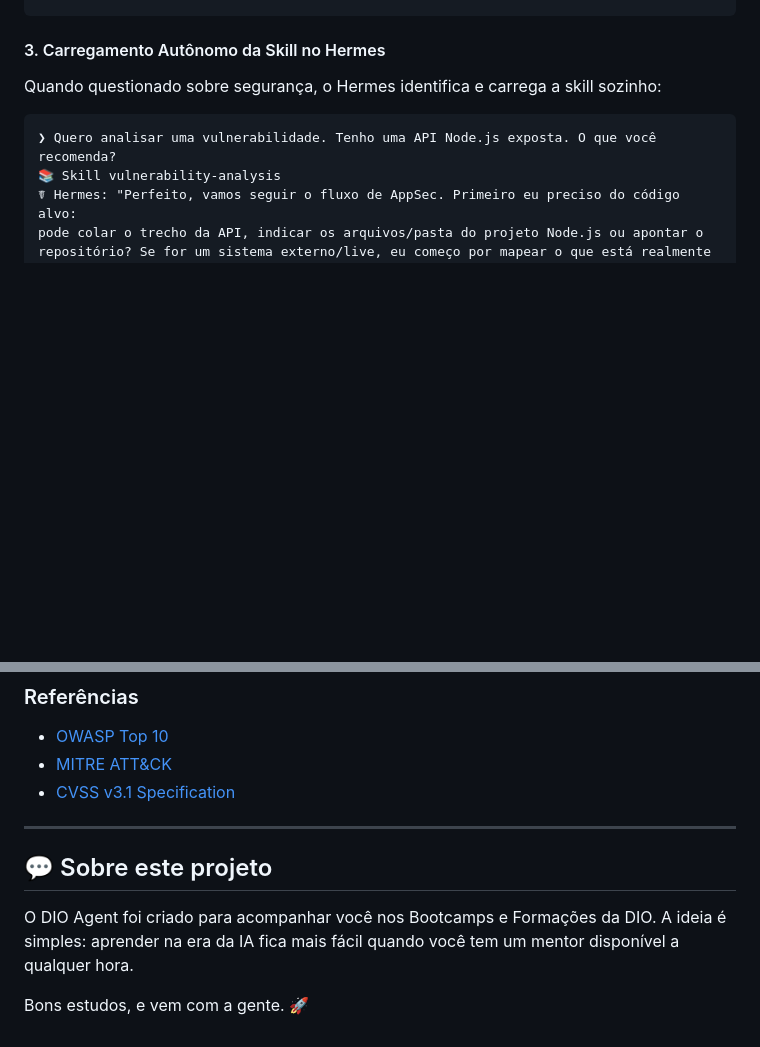
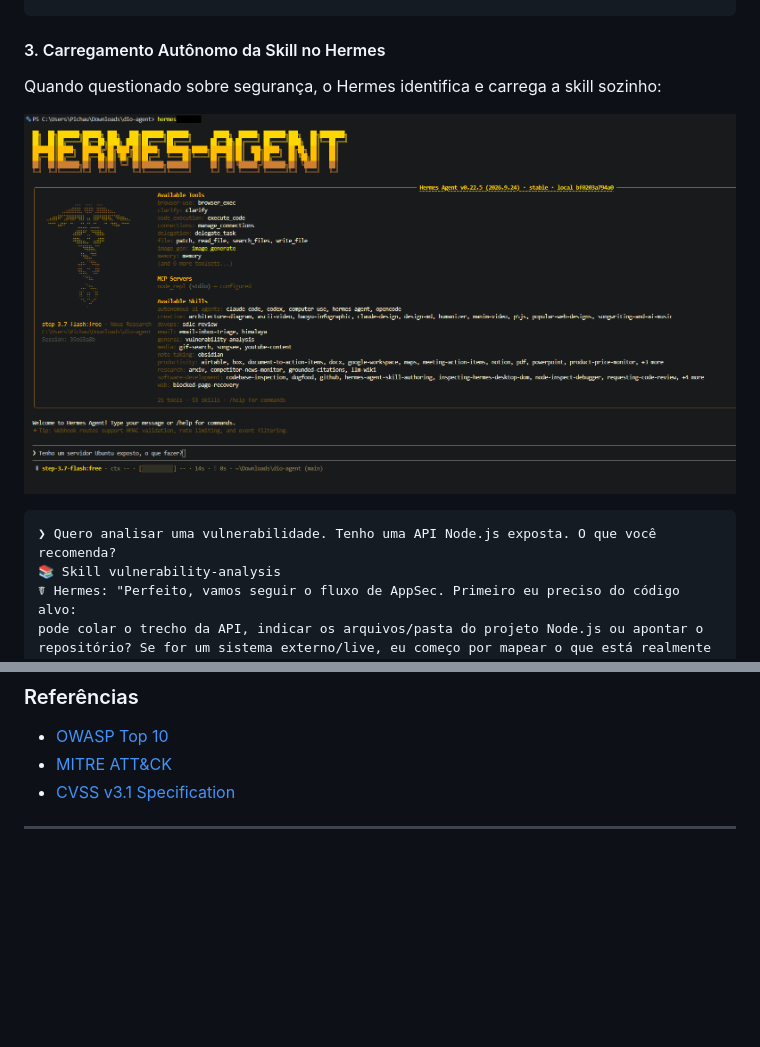
Before and after one commit to gustavorosarionunes/dio-agent-security, a Markdown page: README.md, 2 parts joined by grey strips. Rendered like a GitHub page; pictures changed too: prints/02-hermes.png (added); blank space fills up the shorter version.

````diff
--- a/README.md
+++ b/README.md
@@ -237,6 +233,8 @@ A Expert Isadora destaca a diferença crucial entre uma IA comum e um agente esp
 
 Quando questionado sobre segurança, o Hermes identifica e carrega a skill sozinho:
 
+![Hermes com Skill Ativa](prints/02-hermes.png)
+
 ```text
 ❯ Quero analisar uma vulnerabilidade. Tenho uma API Node.js exposta. O que você recomenda?
 📚 Skill vulnerability-analysis
@@ -255,9 +253,3 @@ exposto antes de procurar falhas internas."
 - [CVSS v3.1 Specification](https://www.first.org/cvss/specification-document)
 
 ---
-
-## 💬 Sobre este projeto
-
-O DIO Agent foi criado para acompanhar você nos Bootcamps e Formações da DIO. A ideia é simples: aprender na era da IA fica mais fácil quando você tem um mentor disponível a qualquer hora.
-
-Bons estudos, e vem com a gente. 🚀
````
Also changed, not shown: other parts of README.md (+10 -14 lines), prints/01-perguntas-contexto.png (added), prints/03-ataque-sqli.png (added), prints/04-codigo-seguro.png (added), prints/05-codigo-vulneravel.png (added).
